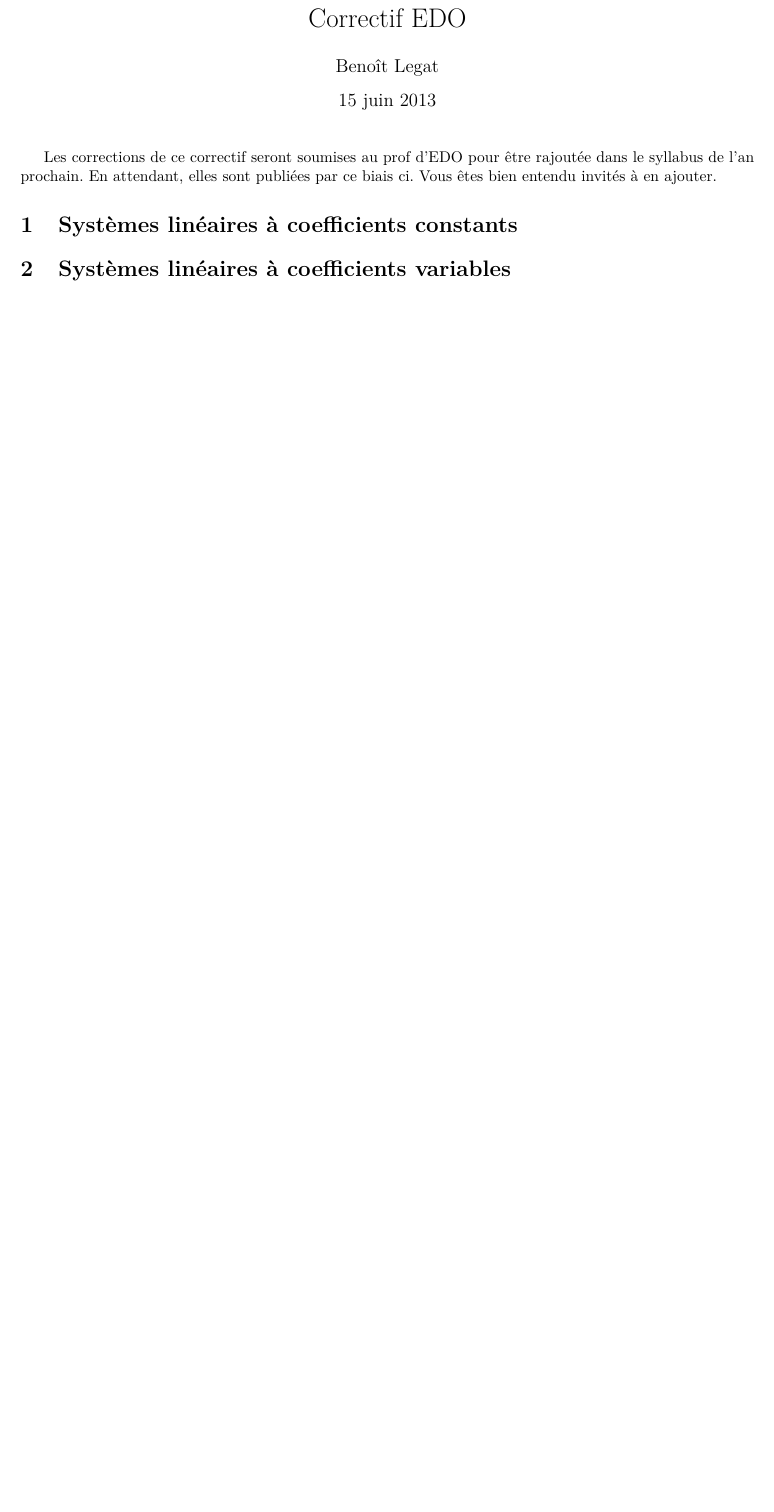
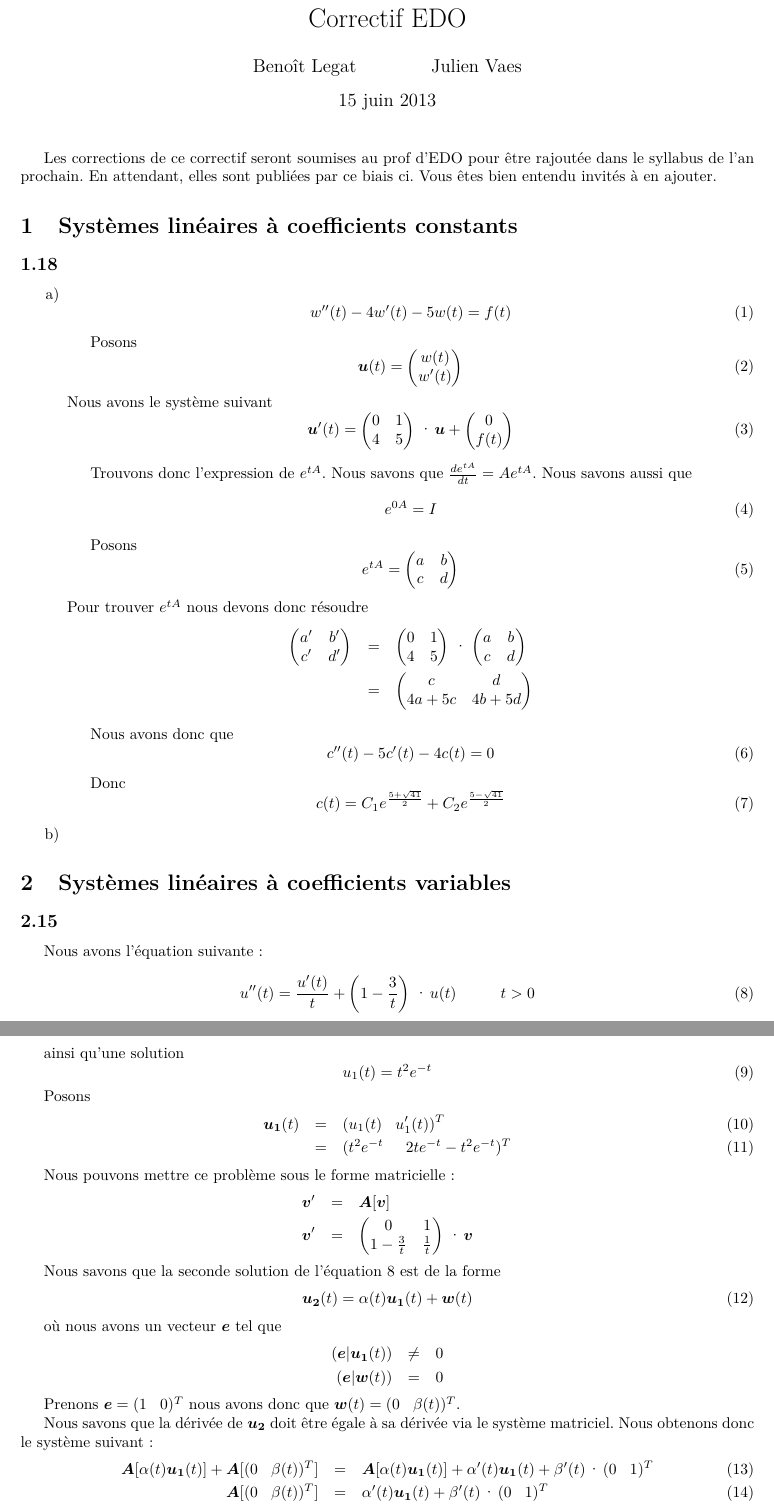
Before and after one commit to blegat/APE-EDO, a LaTeX document (edo.tex): part of page 1 of 4 before the commit and two parts of pages 1 and 2 of 5 after it, the two joined at a grey line, cut so that both start at the same text, the shorter picture padded with empty space. Compiled offline with pdfLaTeX.

Commit message:
Add 1.18 and 2.15 by Julien Vaes

```diff
--- a/edo.tex
+++ b/edo.tex
@@ -75,8 +75,11 @@ basicstyle=\rm\footnotesize\ttfamily} % basicstyle=\rm\footnotesize
 
 \newcommand{\matlab}{\textsc{Matlab}}
 
+
+\usepackage{bm}
+
 \title{Correctif EDO}
-\author{Benoît Legat}
+\author{Benoît Legat \and Julien Vaes}
 
 \begin{document}
 
@@ -89,4 +92,138 @@ Vous êtes bien entendu invités à en ajouter.
 
 \section{Systèmes linéaires à coefficients constants}
 
+\subsection*{1.18}
+\begin{enumerate}
+  \item[a)]
+    \begin{equation}
+      w''(t)-4w'(t)-5w(t)=f(t)
+    \end{equation}
+
+    Posons
+    \begin{equation}
+      \bm{u}(t) = \left(
+        \begin{matrix}
+          w(t)\\w'(t)
+        \end{matrix}
+      \right)
+    \end{equation}
+    Nous avons le système suivant
+    \begin{equation}
+      \bm{u}'(t) = \left(
+        \begin{matrix}
+          0&1 \\
+          4&5 \\
+        \end{matrix}
+      \right) \cdot \bm{u}+\left(
+        \begin{matrix}
+          0 \\
+          f(t) \\
+        \end{matrix}
+      \right)
+    \end{equation}
+
+    Trouvons donc l'expression de $e^{tA}$. Nous savons que $\frac{de^{tA}}{dt} = Ae^{tA}$. Nous savons aussi que
+    \begin{equation}
+      e^{0A} = I
+    \end{equation}
+
+    Posons
+    \begin{equation}
+      e^{tA}= \left(
+        \begin{matrix}
+          a&b \\
+          c&d \\
+        \end{matrix}
+      \right)
+    \end{equation}
+    Pour trouver $e^{tA}$ nous devons donc résoudre
+    \begin{eqnarray*}
+      \left(
+        \begin{matrix}
+          a'&b' \\
+          c'&d' \\
+        \end{matrix}
+      \right) &=&\left(
+        \begin{matrix}
+          0&1 \\
+          4&5 \\
+        \end{matrix}
+      \right) \cdot\left( \begin{matrix}
+          a&b \\
+          c&d \\
+        \end{matrix}
+      \right)\\
+      &=& \left(
+      \begin{matrix}
+        c&d \\
+        4a+5c&4b+5d \\
+      \end{matrix}
+    \right)
+  \end{eqnarray*}
+
+  Nous avons donc que
+  \begin{equation}
+    c''(t) -5c'(t) -4c(t)=0
+  \end{equation}
+
+  Donc
+  \begin{equation}
+    c(t) = C_1 e^{\frac{5+\sqrt{41}}{2}} + C_2 e^{\frac{5-\sqrt{41}}{2}}
+  \end{equation}
+
+
+
+\item[b)]
+\end{enumerate}
+
+
 \section{Systèmes linéaires à coefficients variables}
+
+\subsection*{2.15}
+Nous avons l'équation suivante:
+\begin{equation} \label{eq_2.15_1}
+u''(t) = \frac{u'(t)}{t} + \left( 1 - \frac{3}{t} \right) \cdot u(t)  \hspace{1 cm } t>0
+\end{equation}
+
+ainsi qu'une solution
+\begin{equation}
+u_1(t) = t^2 e^{-t}
+\end{equation}
+
+Posons
+\begin{eqnarray}
+\bm{u_1}(t) &=& (u_1(t)  \hspace{0.3cm}u_1'(t))^T\\
+&=&(t^2 e^{-t} \hspace{0.5cm} 2t e^{-t} -t^2 e^{-t} )^T
+\end{eqnarray}
+
+
+
+Nous pouvons mettre ce problème sous le forme matricielle:
+\begin{eqnarray*}
+\bm{v}' &=& \bm{A}[\bm{v}]\\
+\bm{v}'&=&\left(
+\begin {matrix}
+ 0&1 \\
+ 1-\frac{3}{t}&\frac{1}{t} \\
+\end{matrix}
+\right) \cdot \bm{v}
+\end{eqnarray*}
+
+Nous savons que la seconde solution de l'équation \ref{eq_2.15_1} est de la forme
+\begin{equation}
+\bm{u_2}(t) = \alpha(t) \bm{u_1}(t) + \bm{w}(t)
+\end{equation}
+
+où nous avons un vecteur $\bm{e}$ tel que
+\begin{eqnarray*}
+(\bm{e}|\bm{u_1}(t)) &\neq& 0\\
+(\bm{e}|\bm{w}(t))&=&0
+\end{eqnarray*}
+
+Prenons $\bm{e}=(1\hspace{0.3cm}0)^T$ nous avons donc que $\bm{w}(t) = (0\hspace{0.3cm}\beta(t))^T$.
+
+Nous savons que la dérivée de $\bm{u_2}$ doit être égale à sa dérivée via le système matriciel. Nous obtenons donc le système suivant:
+\begin{eqnarray}
+\bm{A}[\alpha(t) \bm{u_1}(t)]+\bm{A}[(0 \hspace{0.3 cm} \beta(t))^T] &=& \bm{A}[\alpha(t)\bm{u_1}(t)] + \alpha'(t)\bm{u_1}(t)+\beta'(t)\cdot (0 \hspace{0.3 cm} 1)^T\\
+\bm{A}[(0 \hspace{0.3 cm} \beta(t))^T] &=&  \alpha'(t)\bm{u_1}(t)+\beta'(t)\cdot (0 \hspace{0.3 cm} 1)^T
+\end{eqnarray}
```
Also changed, not shown: edo.tex (36 more changed lines).
